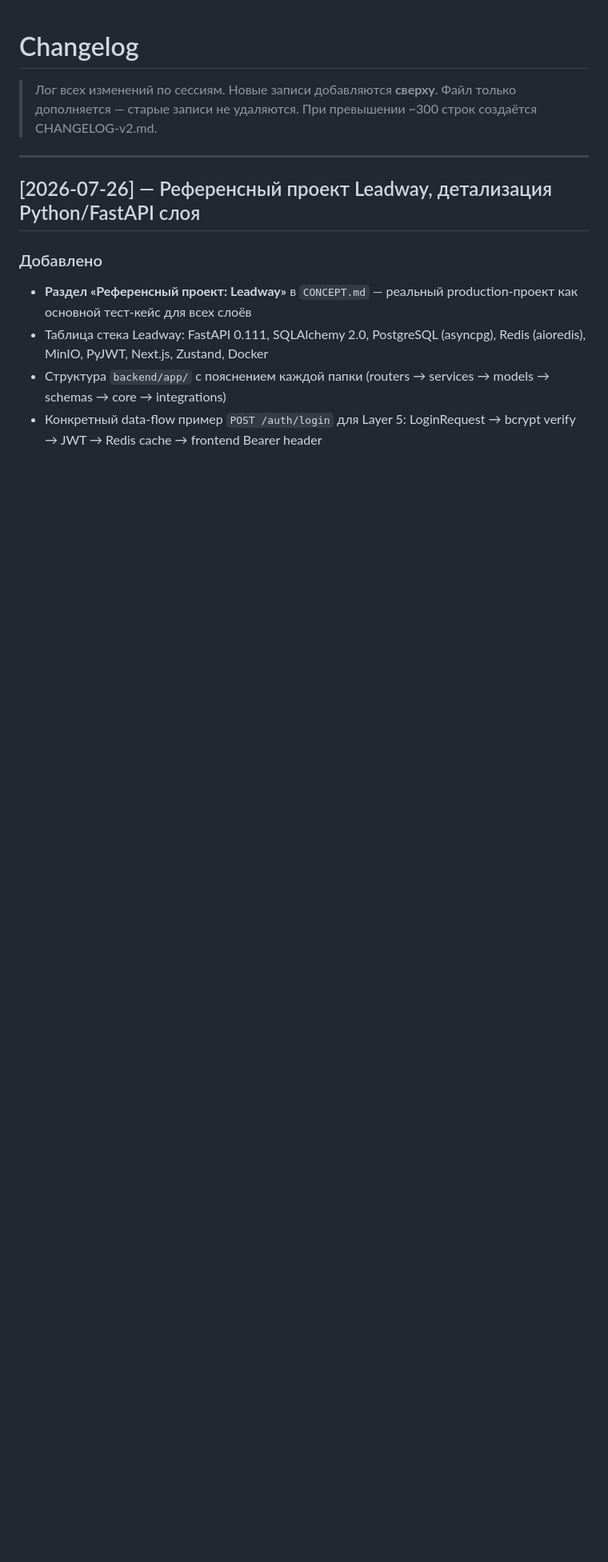
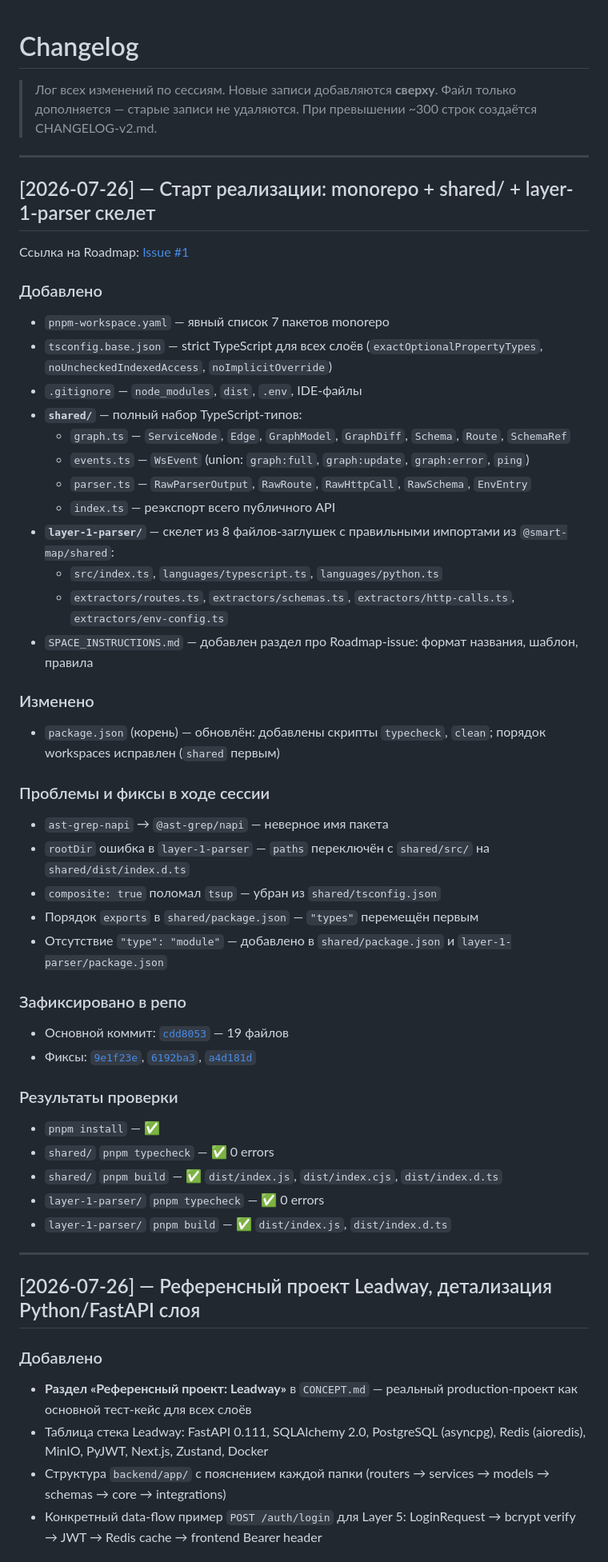
Before and after one commit to IceGudvin/smart-project-map, a Markdown page: CHANGELOG.md, the part around one of its changes. Shown at 80% size. Drawn GitHub-style; blank space fills up the shorter version.

Commit message:
docs: add changelog entry for session [2026-07-26] monorepo + shared/ implementation

```diff
--- a/CHANGELOG.md
+++ b/CHANGELOG.md
@@ -3,6 +3,47 @@
 > Лог всех изменений по сессиям. Новые записи добавляются **сверху**.
 > Файл только дополняется — старые записи не удаляются.
 > При превышении ~300 строк создаётся CHANGELOG-v2.md.
+
+---
+
+## [2026-07-26] — Старт реализации: monorepo + shared/ + layer-1-parser скелет
+
+Ссылка на Roadmap: [Issue #1](https://github.com/IceGudvin/smart-project-map/issues/1)
+
+### Добавлено
+- `pnpm-workspace.yaml` — явный список 7 пакетов monorepo
+- `tsconfig.base.json` — strict TypeScript для всех слоёв (`exactOptionalPropertyTypes`, `noUncheckedIndexedAccess`, `noImplicitOverride`)
+- `.gitignore` — `node_modules`, `dist`, `.env`, IDE-файлы
+- **`shared/`** — полный набор TypeScript-типов:
+  - `graph.ts` — `ServiceNode`, `Edge`, `GraphModel`, `GraphDiff`, `Schema`, `Route`, `SchemaRef`
+  - `events.ts` — `WsEvent` (union: `graph:full`, `graph:update`, `graph:error`, `ping`)
+  - `parser.ts` — `RawParserOutput`, `RawRoute`, `RawHttpCall`, `RawSchema`, `EnvEntry`
+  - `index.ts` — реэкспорт всего публичного API
+- **`layer-1-parser/`** — скелет из 8 файлов-заглушек с правильными импортами из `@smart-map/shared`:
+  - `src/index.ts`, `languages/typescript.ts`, `languages/python.ts`
+  - `extractors/routes.ts`, `extractors/schemas.ts`, `extractors/http-calls.ts`, `extractors/env-config.ts`
+- `SPACE_INSTRUCTIONS.md` — добавлен раздел про Roadmap-issue: формат названия, шаблон, правила
+
+### Изменено
+- `package.json` (корень) — обновлён: добавлены скрипты `typecheck`, `clean`; порядок workspaces исправлен (`shared` первым)
+
+### Проблемы и фиксы в ходе сессии
+- `ast-grep-napi` → `@ast-grep/napi` — неверное имя пакета
+- `rootDir` ошибка в `layer-1-parser` — `paths` переключён с `shared/src/` на `shared/dist/index.d.ts`
+- `composite: true` поломал `tsup` — убран из `shared/tsconfig.json`
+- Порядок `exports` в `shared/package.json` — `"types"` перемещён первым
+- Отсутствие `"type": "module"` — добавлено в `shared/package.json` и `layer-1-parser/package.json`
+
+### Зафиксировано в репо
+- Основной коммит: [`cdd8053`](https://github.com/IceGudvin/smart-project-map/commit/cdd8053a7244b32e6db2b12c022c4e78adbe4e4e) — 19 файлов
+- Фиксы: [`9e1f23e`](https://github.com/IceGudvin/smart-project-map/commit/9e1f23e2be3f2a7c65495f82422ced82ca61965a), [`6192ba3`](https://github.com/IceGudvin/smart-project-map/commit/6192ba392c10075c43c753a07e0640f5db9d574c), [`a4d181d`](https://github.com/IceGudvin/smart-project-map/commit/a4d181df59f9743fbc7a72fb43eef991140f79dd)
+
+### Результаты проверки
+- `pnpm install` — ✅
+- `shared/` `pnpm typecheck` — ✅ 0 errors
+- `shared/` `pnpm build` — ✅ `dist/index.js`, `dist/index.cjs`, `dist/index.d.ts`
+- `layer-1-parser/` `pnpm typecheck` — ✅ 0 errors
+- `layer-1-parser/` `pnpm build` — ✅ `dist/index.js`, `dist/index.d.ts`
 
 ---
 
```
Also changed, not shown: other parts of CHANGELOG.md (+1 -4 lines).
